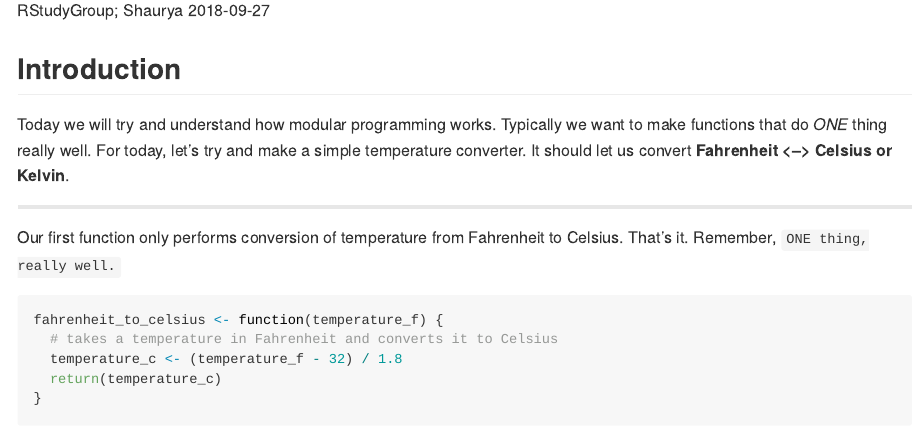
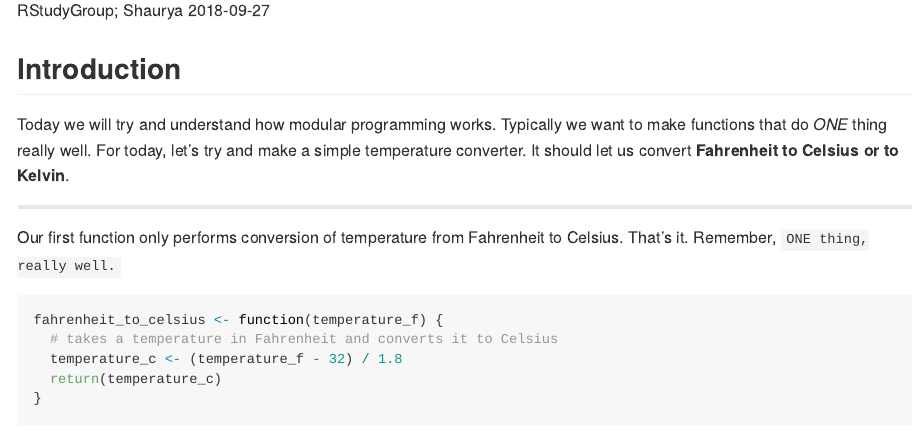
Before and after one commit to ComBEE-UW-Madison/RStudyGroup, an R Markdown document (2018Fall/Example-20180927.Rmd): the page in a window 1100 px wide, from 110 px down. Rendered offline with R 4.5, knitr and Pandoc, with nearby package versions; both versions are drawn in the output format of the newer one.

Commit message:
trying different knitting parameters

````diff
--- a/2018Fall/2018-09-27.Rmd
+++ b/2018Fall/Example-20180927.Rmd
@@ -2,7 +2,7 @@
 title: "Modular Programming"
 author: "RStudyGroup; Shaurya"
 date: "2018-09-27"
-output: html_document
+output: github_document
 ---
 
 ```{r setup, include=FALSE}
@@ -11,7 +11,7 @@ knitr::opts_chunk$set(echo = TRUE)
 
 ## Introduction
 
-Today we will try and understand how modular programming works. Typically we want to make functions that do *ONE* thing really well. For today, let's try and make a simple temperature converter. It should let us convert **Fahrenheit <--> Celsius or Kelvin**.
+Today we will try and understand how modular programming works. Typically we want to make functions that do *ONE* thing really well. For today, let's try and make a simple temperature converter. It should let us convert **Fahrenheit to Celsius or to Kelvin**.
 
 ---
 
````
Also changed, not shown: 2018Fall/2018-09-27.html (deleted), 2018Fall/Example-20180927.md (added), 2018Fall/README.md.
